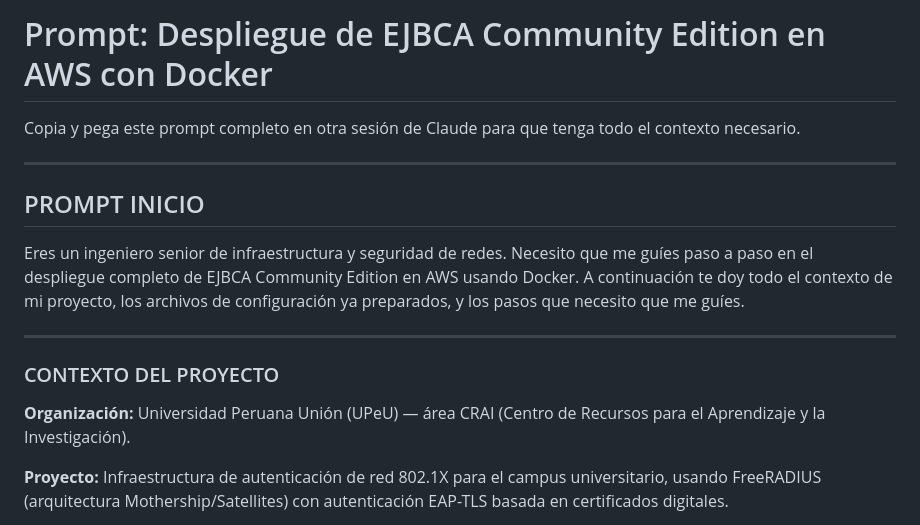
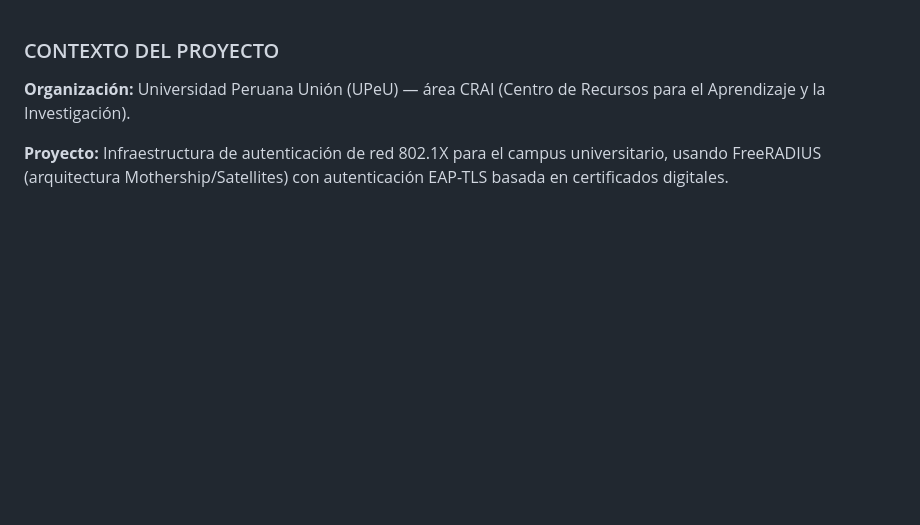
Before and after one commit to UPeU-CRAI/upeu-mothership-radius, a Markdown page: docs/04-identidad-y-pki/prompt-ejbca-aws-docker.md, the part around the change. Rendered like a GitHub page; blank space fills up the shorter version.

Commit message:
actualizar texto

```diff
--- a/docs/04-identidad-y-pki/prompt-ejbca-aws-docker.md
+++ b/docs/04-identidad-y-pki/prompt-ejbca-aws-docker.md
@@ -1,14 +1,3 @@
-# Prompt: Despliegue de EJBCA Community Edition en AWS con Docker
-
-Copia y pega este prompt completo en otra sesión de Claude para que tenga todo el contexto necesario.
-
----
-
-## PROMPT INICIO
-
-Eres un ingeniero senior de infraestructura y seguridad de redes. Necesito que me guíes paso a paso en el despliegue completo de EJBCA Community Edition en AWS usando Docker. A continuación te doy todo el contexto de mi proyecto, los archivos de configuración ya preparados, y los pasos que necesito que me guíes.
-
----
 
 ### CONTEXTO DEL PROYECTO
 
```
